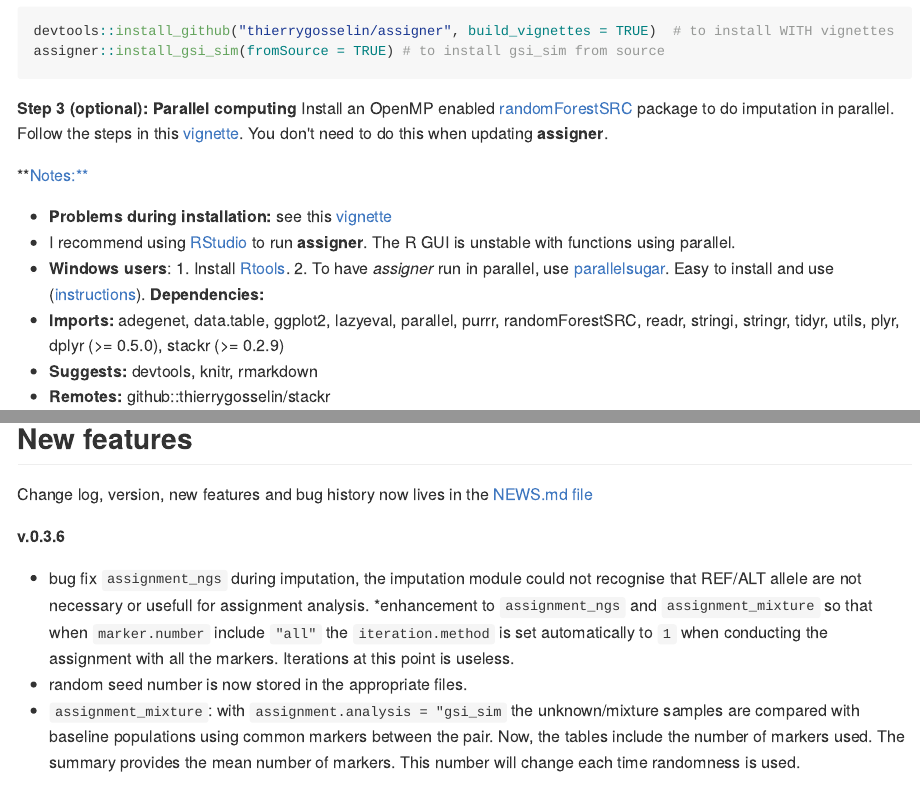
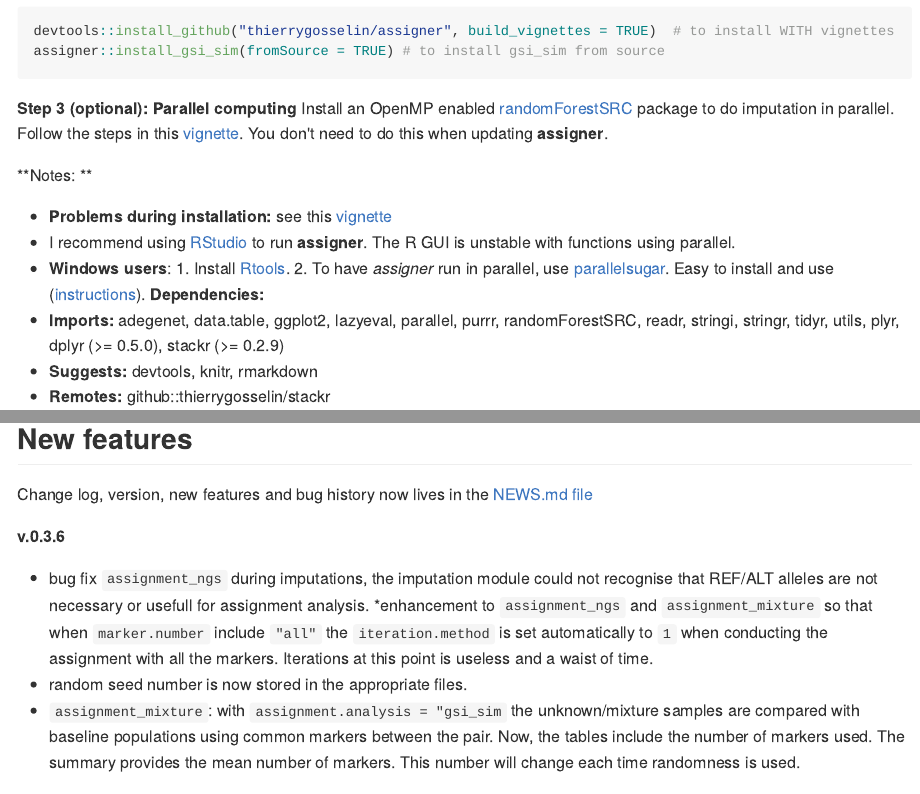
Before and after one commit to thierrygosselin/assigner, an R Markdown document (README.Rmd): the page in a window 1100 px wide, from 1520 px down, and a second part further down, joined at a grey line. The pictures show the output file README.md that the author committed with the source, drawn offline in the style of GitHub; badge pictures from the web are left out.

Commit message:
**v.0.3.6**
* bug fix `assignment_ngs` during imputation, the imputation module could not recognise that REF/ALT allele
are not necessary or usefull for assignment analysis.
*enhancement to `assignment_ngs` and `assignment_mixture` so that when
`marker.number` include `"all"` the `iteration.method` is set automatically to `1`
when conducting the assignment with all the markers.
Iterations at this point is useless.
* random seed number is now stored in the appropriate files.
* `assignment_mixture`: with `assignment.analysis = "gsi_sim` the unknown/mixture samples
are compared with baseline populations using common markers between the pair.
Now, the tables include the number of markers used. The summary provides the mean
number of markers. This number will change each time randomness is used.

```diff
--- a/README.Rmd
+++ b/README.Rmd
@@ -141,12 +139,12 @@
 
 **v.0.3.6**
 
-* bug fix `assignment_ngs` during imputation, the imputation module could not recognise that REF/ALT allele
-are not necessary or usefull for assignment analysis.
+* bug fix `assignment_ngs` during imputations, the imputation module could not
+recognise that REF/ALT alleles are not necessary or usefull for assignment analysis.
 *enhancement to `assignment_ngs` and `assignment_mixture` so that when
 `marker.number` include `"all"` the `iteration.method` is set automatically to `1`
 when conducting the assignment with all the markers.
-Iterations at this point is useless.
+Iterations at this point is useless and a waist of time.
 * random seed number is now stored in the appropriate files.
 * `assignment_mixture`: with `assignment.analysis = "gsi_sim` the unknown/mixture samples
 are compared with baseline populations using common markers between the pair.
```
Also changed, not shown: README.md, README.Rmd (4 more changed lines).
